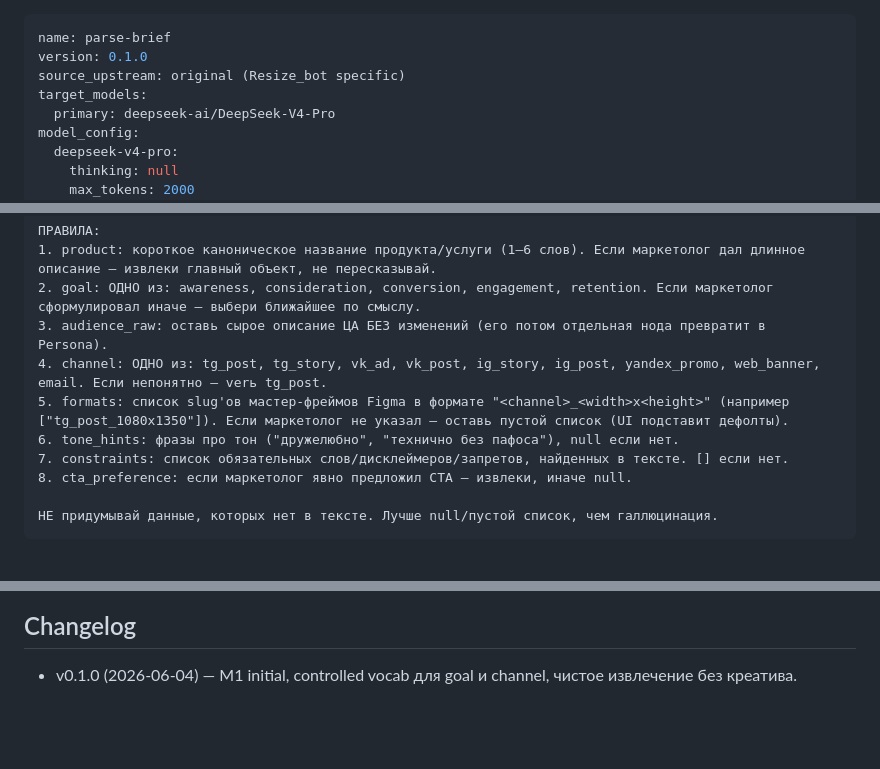
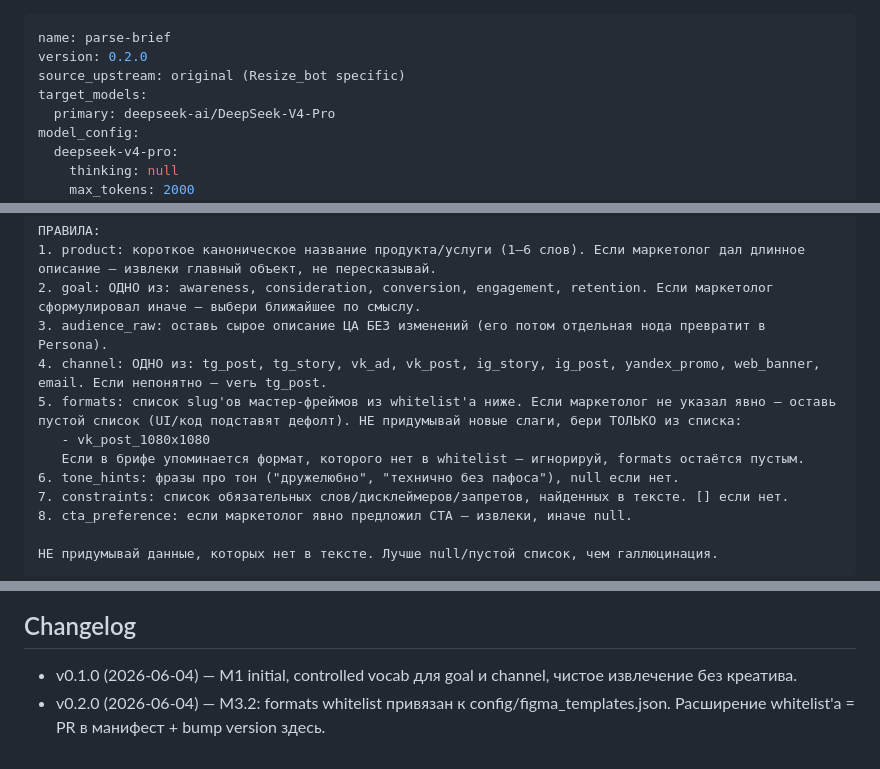
Before and after one commit to glmelnik96/Cloud.ru_Resize_bot, a Markdown page: prompts/parse_brief.md, 3 parts joined by grey strips. Drawn GitHub-style; blank space fills up the shorter version.

Commit message:
M3.2: pin parse_brief.formats to manifest slug whitelist

```diff
--- a/prompts/parse_brief.md
+++ b/prompts/parse_brief.md
@@ -1,6 +1,6 @@
 ---
 name: parse-brief
-version: 0.1.0
+version: 0.2.0
 source_upstream: original (Resize_bot specific)
 target_models:
   primary: deepseek-ai/DeepSeek-V4-Pro
@@ -29,7 +29,9 @@ status: m1
 2. goal: ОДНО из: awareness, consideration, conversion, engagement, retention. Если маркетолог сформулировал иначе — выбери ближайшее по смыслу.
 3. audience_raw: оставь сырое описание ЦА БЕЗ изменений (его потом отдельная нода превратит в Persona).
 4. channel: ОДНО из: tg_post, tg_story, vk_ad, vk_post, ig_story, ig_post, yandex_promo, web_banner, email. Если непонятно — verь tg_post.
-5. formats: список slug'ов мастер-фреймов Figma в формате "<channel>_<width>x<height>" (например ["tg_post_1080x1350"]). Если маркетолог не указал — оставь пустой список (UI подставит дефолты).
+5. formats: список slug'ов мастер-фреймов из whitelist'а ниже. Если маркетолог не указал явно — оставь пустой список (UI/код подставят дефолт). НЕ придумывай новые слаги, бери ТОЛЬКО из списка:
+   - vk_post_1080x1080
+   Если в брифе упоминается формат, которого нет в whitelist — игнорируй, formats остаётся пустым.
 6. tone_hints: фразы про тон ("дружелюбно", "технично без пафоса"), null если нет.
 7. constraints: список обязательных слов/дисклеймеров/запретов, найденных в тексте. [] если нет.
 8. cta_preference: если маркетолог явно предложил CTA — извлеки, иначе null.
@@ -75,3 +77,4 @@ RAW WIZARD INPUT (today={{today}}):
 ## Changelog
 
 - v0.1.0 (2026-06-04) — M1 initial, controlled vocab для goal и channel, чистое извлечение без креатива.
+- v0.2.0 (2026-06-04) — M3.2: formats whitelist привязан к config/figma_templates.json. Расширение whitelist'а = PR в манифест + bump version здесь.
```
